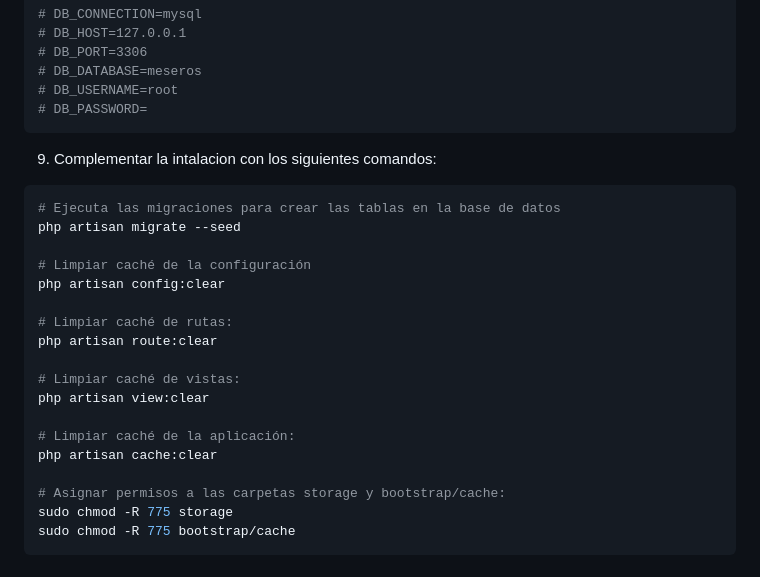
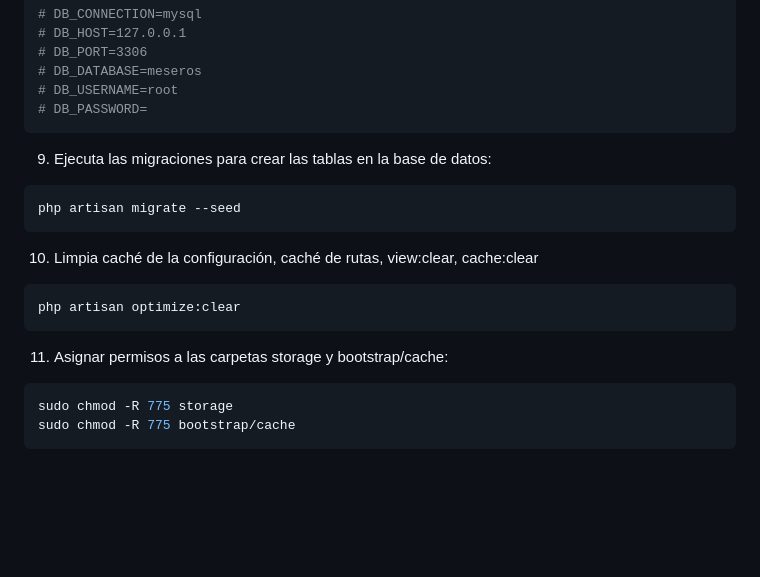
Before and after one commit to rgsarmiento/meseros, a Markdown page: README.md, the part around one of its changes. GitHub-like rendering; blank space fills up the shorter version.

````diff
--- a/README.md
+++ b/README.md
@@ -92,24 +101,18 @@ php artisan key:generate
 # DB_USERNAME=root
 # DB_PASSWORD=
 ```
-9. Complementar la intalacion con los siguientes comandos:
+9. Ejecuta las migraciones para crear las tablas en la base de datos:
 ```bash
-# Ejecuta las migraciones para crear las tablas en la base de datos
 php artisan migrate --seed
+```
 
-# Limpiar caché de la configuración
-php artisan config:clear
+10. Limpia caché de la configuración, caché de rutas, view:clear, cache:clear
+```bash
+php artisan optimize:clear
+```
 
-# Limpiar caché de rutas:
-php artisan route:clear
-
-# Limpiar caché de vistas:
-php artisan view:clear
-
-# Limpiar caché de la aplicación:
-php artisan cache:clear
-
-# Asignar permisos a las carpetas storage y bootstrap/cache:
+11. Asignar permisos a las carpetas storage y bootstrap/cache:
+```bash
 sudo chmod -R 775 storage
 sudo chmod -R 775 bootstrap/cache
 ```
````
Also changed, not shown: other parts of README.md (+23 -14 lines).
